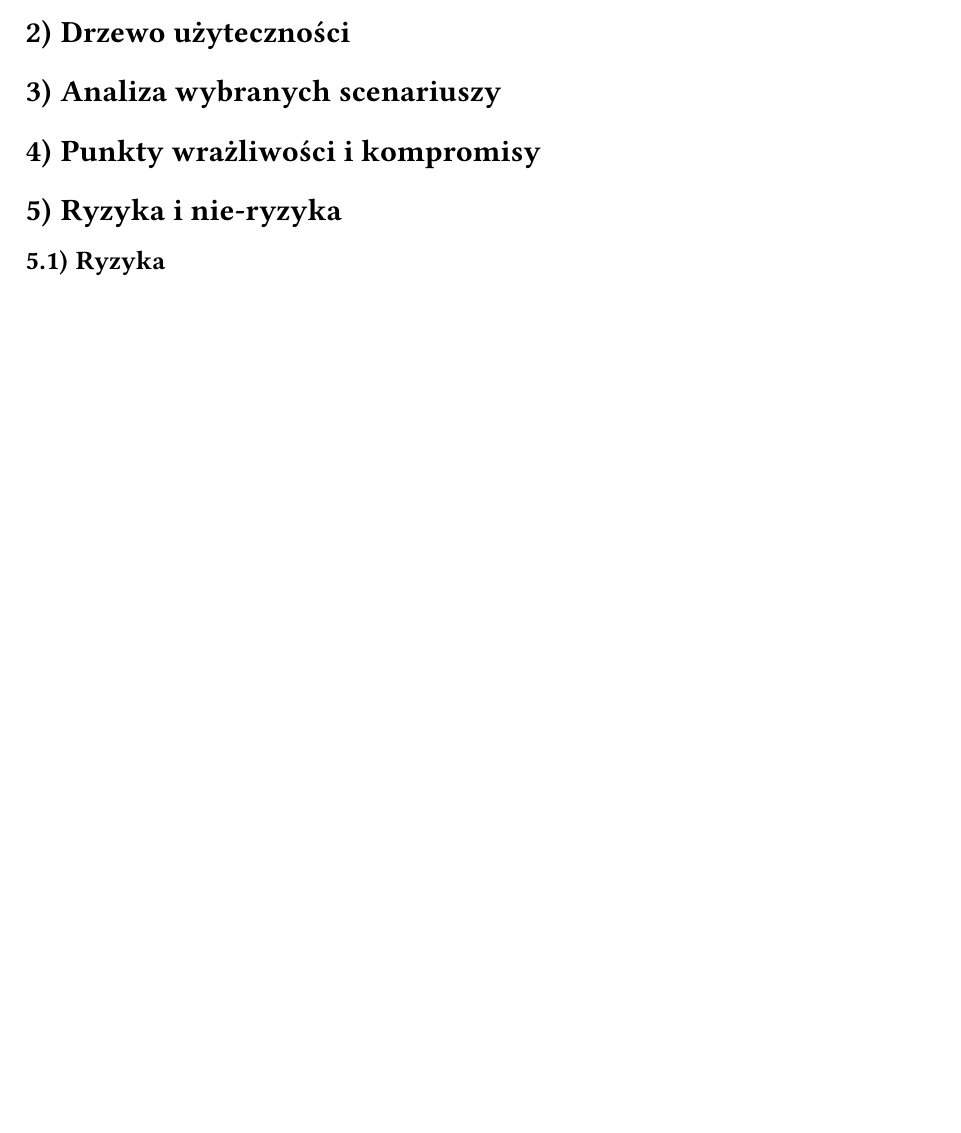
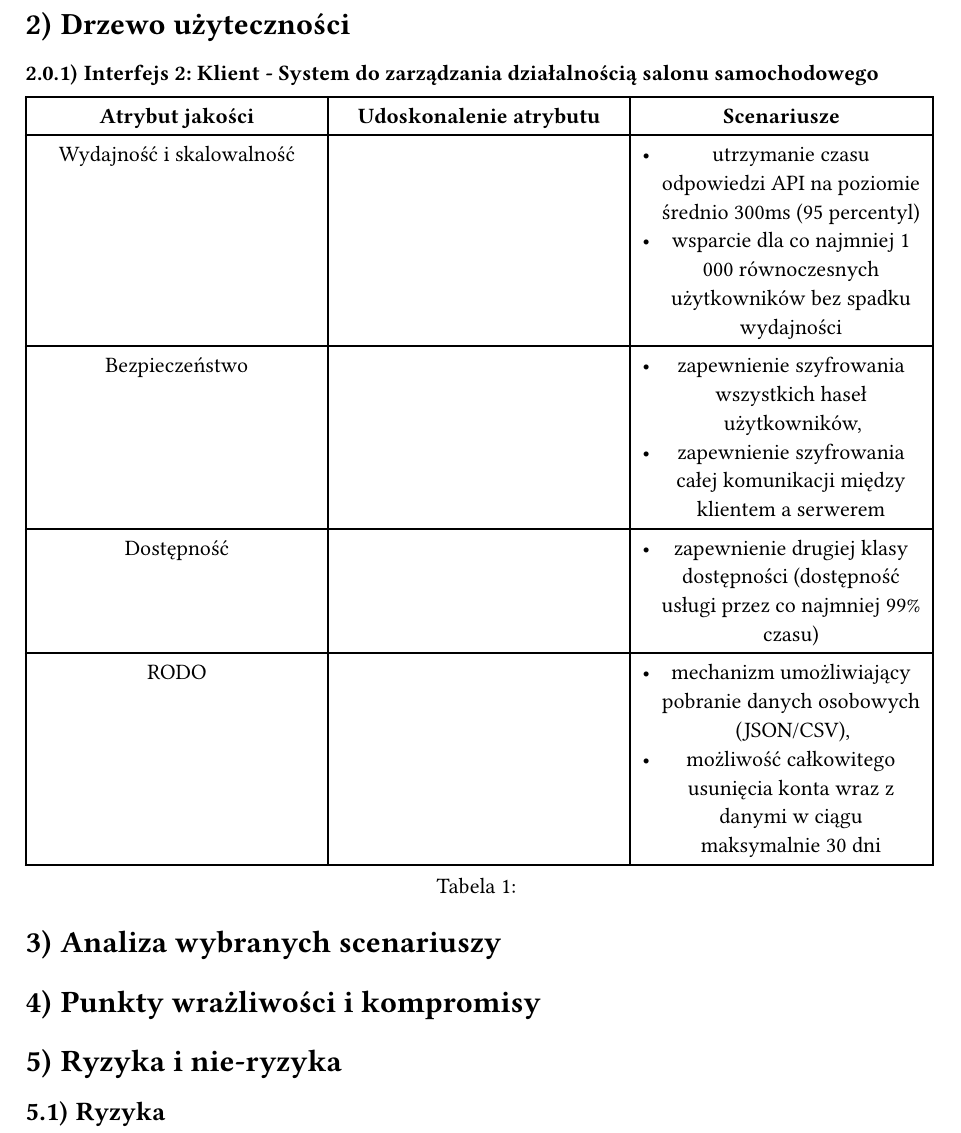
Before and after one commit to kamil-wojcieszak/projektowanie_systemow_informatycznych, a Typst document (e3_report/_report.typ, which reads e3_report/02_Drzewo_uzytecznosci.typ): part of page 3 of 4 before the commit and part of page 4 of 5 after it, cut so that both start at the same text, the shorter picture padded with empty space. Compiled offline with Typst 0.15.

Commit message:
develop tree

```diff
--- a/e3_report/02_Drzewo_uzytecznosci.typ
+++ b/e3_report/02_Drzewo_uzytecznosci.typ
@@ -1 +1,5 @@
 = Drzewo użyteczności
+
+=== Interfejs 2: Klient - System do zarządzania działalnością salonu samochodowego
+
+#figure(
@@ -1,0 +10,11 @@
+  [*Atrybut jakości*], [*Udoskonalenie atrybutu*], [*Scenariusze*],
+[Wydajność i skalowalność], [], [- utrzymanie czasu odpowiedzi API na poziomie średnio 300ms (95 percentyl)
+- wsparcie dla co najmniej 1 000 równoczesnych użytkowników bez spadku wydajności],
+[Bezpieczeństwo], [], [- zapewnienie szyfrowania wszystkich haseł użytkowników,
+- zapewnienie szyfrowania całej komunikacji między klientem a serwerem],
+[Dostępność], [], [- zapewnienie drugiej klasy dostępności (dostępność usługi przez co najmniej 99% czasu)],
+  [RODO], [], [- mechanizm umożliwiający pobranie danych osobowych (JSON/CSV),
+  - możliwość całkowitego usunięcia konta wraz z danymi w ciągu maksymalnie 30 dni],
+  ),
+  caption: [],
+)
```
Also changed, not shown: e3_report/_report.pdf, e3_report/02_Drzewo_uzytecznosci.typ (4 more changed lines).
